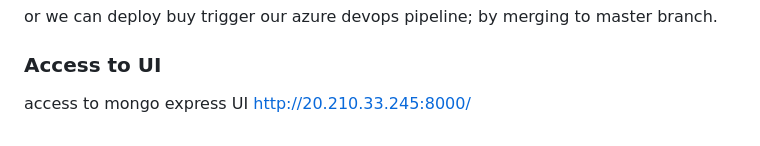
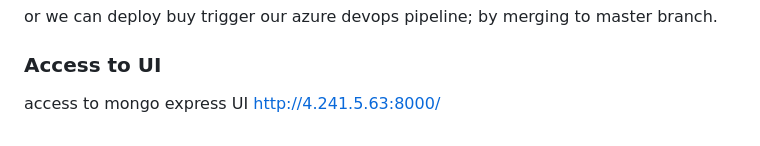
Before and after one commit to marwenbhriz/hzbook, a Markdown page: README.md, the part around the change. GitHub-like rendering.

```diff
--- a/README.md
+++ b/README.md
@@ -152,4 +152,4 @@ or we can deploy buy trigger our azure devops pipeline; by merging to master bra
 
 ### Access to UI
 
-access to mongo express UI http://20.210.33.245:8000/
+access to mongo express UI http://4.241.5.63:8000/
```
